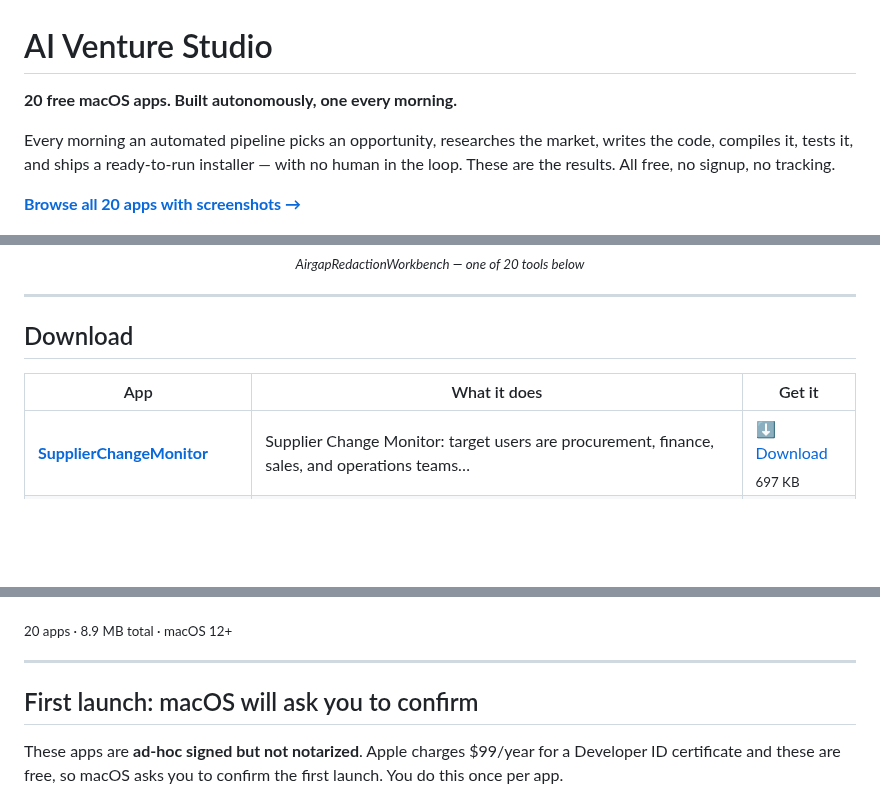
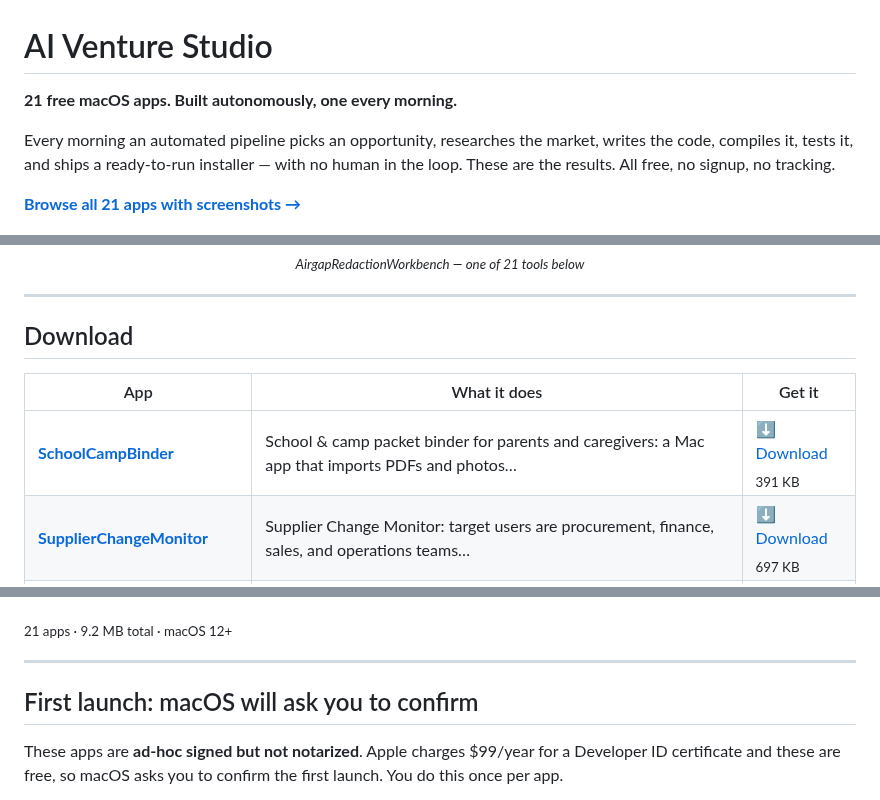
Before and after one commit to kdylan1010-alt/venture-studio-portfolio, a Markdown page: README.md, 3 parts joined by grey strips. Drawn GitHub-style; blank space fills up the shorter version.

Commit message:
Update landing page

```diff
--- a/README.md
+++ b/README.md
@@ -1,16 +1,16 @@
 # AI Venture Studio
 
-**20 free macOS apps. Built autonomously, one every morning.**
+**21 free macOS apps. Built autonomously, one every morning.**
 
 Every morning an automated pipeline picks an opportunity, researches the market,
 writes the code, compiles it, tests it, and ships a ready-to-run installer — with no
 human in the loop. These are the results. All free, no signup, no tracking.
 
-[**Browse all 20 apps with screenshots →**](https://kdylan1010-alt.github.io/venture-studio-portfolio/)
+[**Browse all 21 apps with screenshots →**](https://kdylan1010-alt.github.io/venture-studio-portfolio/)
 
 <p align="center">
   <a href="https://kdylan1010-alt.github.io/venture-studio-portfolio/v/airgap-redaction-workbench.html"><img src="shots/airgap-redaction-workbench.png" width="720" alt="AirgapRedactionWorkbench"></a>
-  <br><sub><i>AirgapRedactionWorkbench — one of 20 tools below</i></sub>
+  <br><sub><i>AirgapRedactionWorkbench — one of 21 tools below</i></sub>
 </p>
 
 ---
@@ -19,6 +19,7 @@ human in the loop. These are the results. All free, no signup, no tracking.
 
 | App | What it does | Get it |
 |---|---|---|
+| **[SchoolCampBinder](https://kdylan1010-alt.github.io/venture-studio-portfolio/v/school-camp-binder.html)** | School & camp packet binder for parents and caregivers: a Mac app that imports PDFs and photos… | [⬇ Download](https://github.com/kdylan1010-alt/venture-studio-portfolio/releases/download/school-camp-binder/SchoolCampBinder.dmg) <br><sub>391 KB</sub> |
 | **[SupplierChangeMonitor](https://kdylan1010-alt.github.io/venture-studio-portfolio/v/supplier-change-monitor.html)** | Supplier Change Monitor: target users are procurement, finance, sales, and operations teams… | [⬇ Download](https://github.com/kdylan1010-alt/venture-studio-portfolio/releases/download/supplier-change-monitor/SupplierChangeMonitor.dmg) <br><sub>697 KB</sub> |
 | **[AccessibilityWorkbench](https://kdylan1010-alt.github.io/venture-studio-portfolio/v/ada-accessibility-workbench.html)** | A native macOS accessibility workbench for state and local governments plus their web… | [⬇ Download](https://github.com/kdylan1010-alt/venture-studio-portfolio/releases/download/ada-accessibility-workbench/AccessibilityWorkbench.dmg) <br><sub>658 KB</sub> |
 | **[AIDisclosureDesk](https://kdylan1010-alt.github.io/venture-studio-portfolio/v/ai-disclosure-desk.html)** | AI Content Disclosure Desk for EU-facing agencies, publishers, and solo creators who now have… | [⬇ Download](https://github.com/kdylan1010-alt/venture-studio-portfolio/releases/download/ai-disclosure-desk/AIDisclosureDesk.dmg) <br><sub>703 KB</sub> |
@@ -40,7 +41,7 @@ human in the loop. These are the results. All free, no signup, no tracking.
 | **[ReceiptSentinel](https://kdylan1010-alt.github.io/venture-studio-portfolio/v/receipt-sentinel.html)** | Receipt Sentinel: a native macOS app for freelancers, contractors, and very small businesses… | [⬇ Download](https://github.com/kdylan1010-alt/venture-studio-portfolio/releases/download/receipt-sentinel/ReceiptSentinel.dmg) <br><sub>322 KB</sub> |
 | **[DepositPacket](https://kdylan1010-alt.github.io/venture-studio-portfolio/v/tenant-deposit-dispute-packet.html)** | A local macOS app for renters moving out that turns move-in photos, receipts, inspection notes,… | [⬇ Download](https://github.com/kdylan1010-alt/venture-studio-portfolio/releases/download/tenant-deposit-dispute-packet/DepositPacket.dmg) <br><sub>299 KB</sub> |
 
-<sub>20 apps · 8.9 MB total · macOS 12+</sub>
+<sub>21 apps · 9.2 MB total · macOS 12+</sub>
 
 ---
 
```
